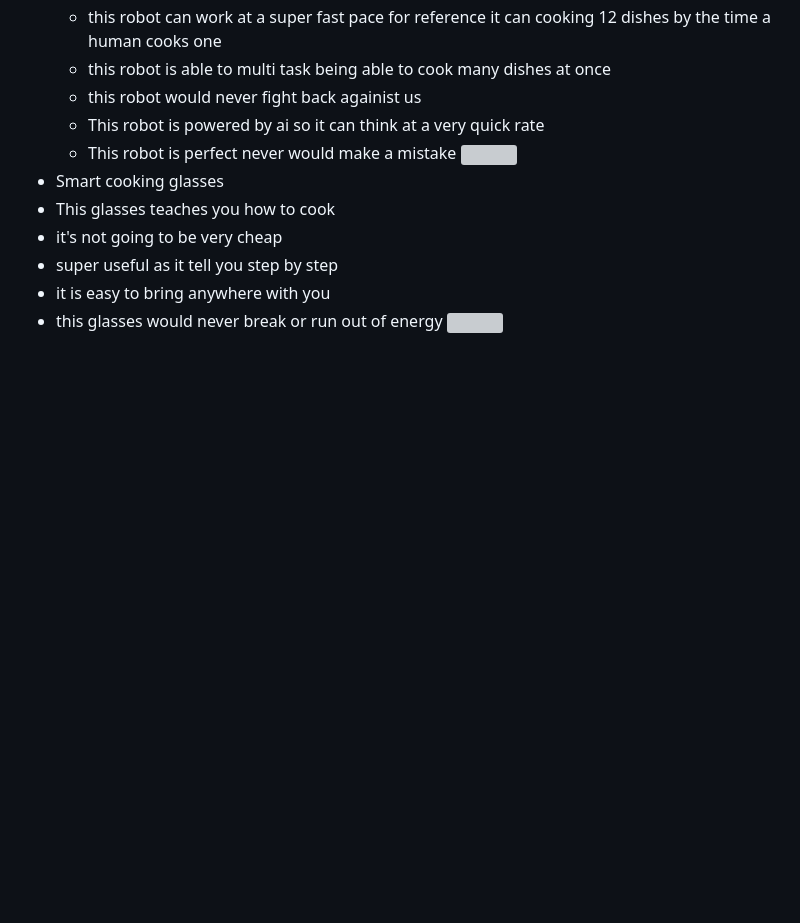
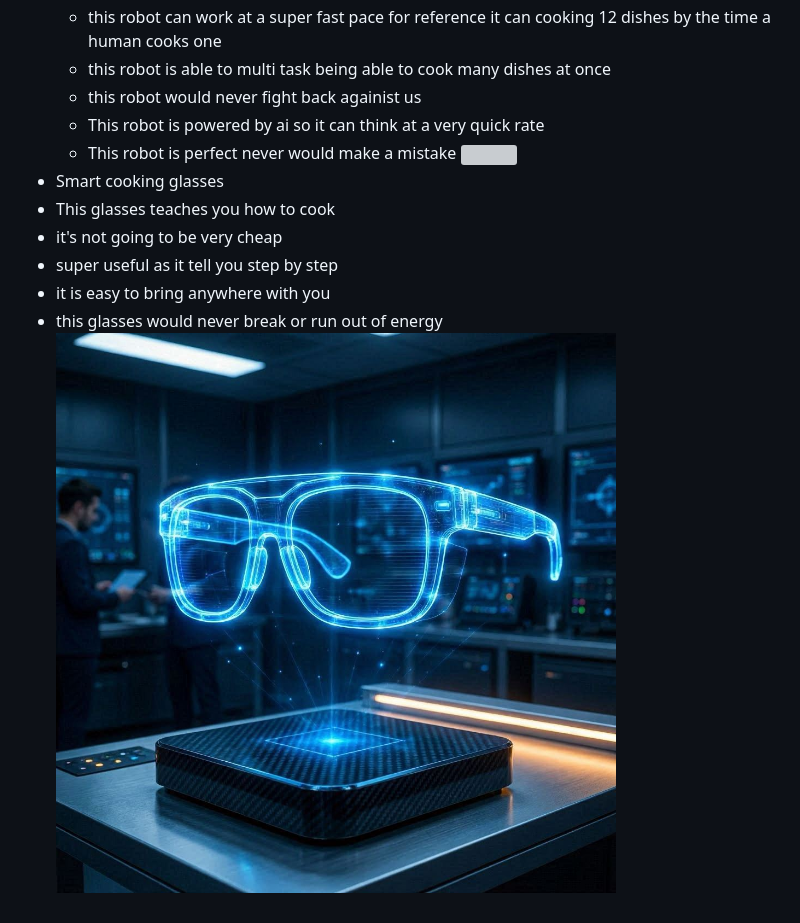
Before and after one commit to wenxic0248/sep10-freedom-project, a Markdown page: prep/content.md, the part around the change. Rendered like a GitHub page; blank space fills up the shorter version; grey boxes are pictures that could not be loaded.

```diff
--- a/prep/content.md
+++ b/prep/content.md
@@ -46,4 +46,4 @@ Topic: **Cooking apps**
  * super useful as it tell you step by step
  * it is easy to bring anywhere with you
  * this glasses would never break or run out of energy
-    ![](futureglasses.jpg)
+    ![](../futureglasses.jpg)
```
